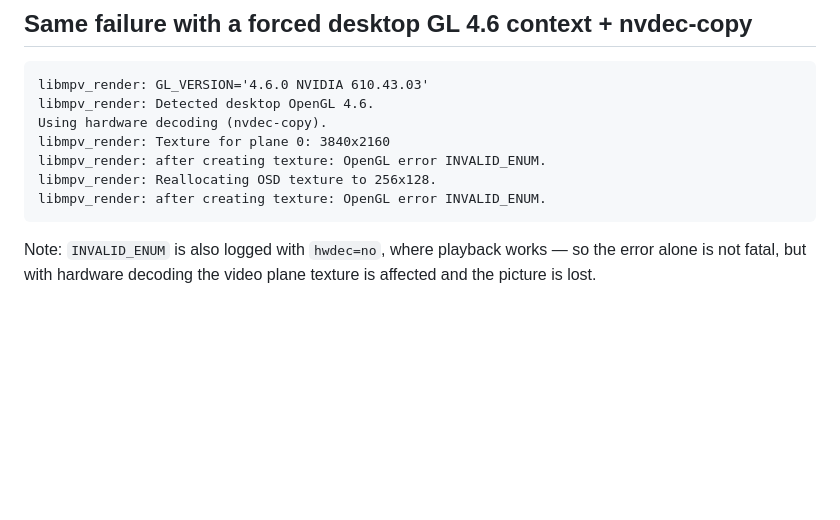
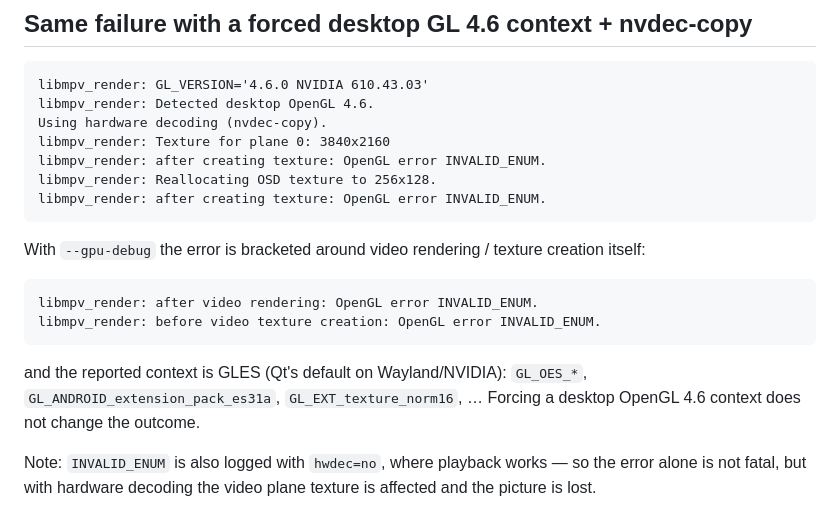
Before and after one commit to slimture/dopeIPTV, a Markdown page: docs/BUG-nvidia-open-render-subtitles.md, the part around the change. Drawn GitHub-style; blank space fills up the shorter version.

Commit message:
docs: add gpu-debug INVALID_ENUM signature to nvidia-open bug report

````diff
--- a/docs/BUG-nvidia-open-render-subtitles.md
+++ b/docs/BUG-nvidia-open-render-subtitles.md
@@ -70,6 +70,18 @@ libmpv_render: Reallocating OSD texture to 256x128.
 libmpv_render: after creating texture: OpenGL error INVALID_ENUM.
 ```
 
+With `--gpu-debug` the error is bracketed around video rendering / texture
+creation itself:
+
+```
+libmpv_render: after video rendering: OpenGL error INVALID_ENUM.
+libmpv_render: before video texture creation: OpenGL error INVALID_ENUM.
+```
+
+and the reported context is GLES (Qt's default on Wayland/NVIDIA):
+`GL_OES_*`, `GL_ANDROID_extension_pack_es31a`, `GL_EXT_texture_norm16`, …
+Forcing a desktop OpenGL 4.6 context does not change the outcome.
+
 Note: `INVALID_ENUM` is also logged with `hwdec=no`, where playback works — so
 the error alone is not fatal, but with hardware decoding the video plane texture
 is affected and the picture is lost.
````
